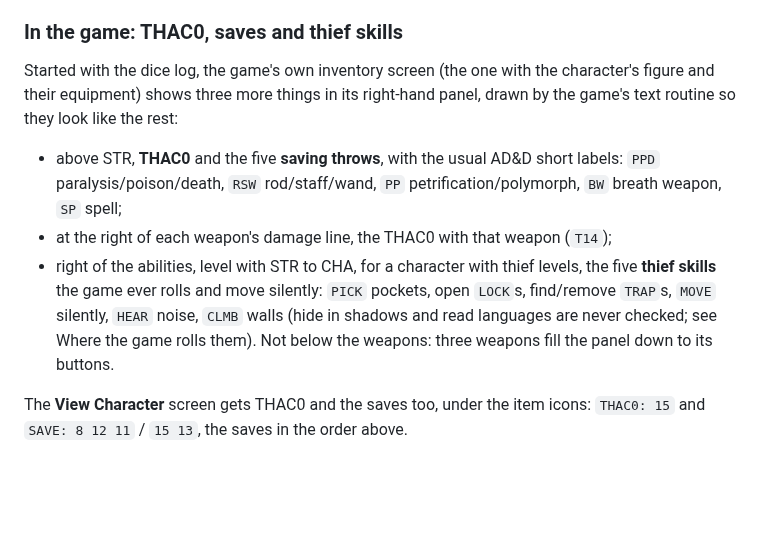
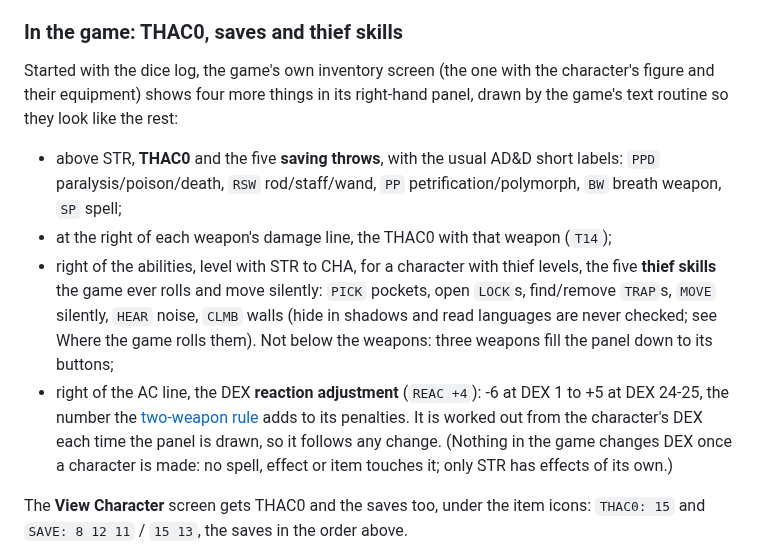
Before and after one commit to daaki85/daaki85, a Markdown page: darksun-companion/README.md, the part around one of its changes. Rendered like a GitHub page; blank space fills up the shorter version.

Commit message:
In the game: the DEX reaction adjustment beside AC on the inventory screen
'REAC +4', right of the AC line and under the thief skills' values, from
the character's DEX each time the panel is drawn (the game's initiative
table holds the reaction adjustment's numbers). Checked in the game:
DEX 15 shows 0, DEX 21 +4, and setting a DEX of 3 shows -3 when the panel
is next drawn.

Co-Authored-By: Claude Opus 5.5 <noreply@anthropic.com>
Claude-Session: https://claude.ai/code/session_01BNiWkhyZSJPYsN3zRrweVp

```diff
--- a/darksun-companion/README.md
+++ b/darksun-companion/README.md
@@ -838,7 +838,7 @@ damage as any other. A backstab is the only thing that multiplies damage.
 ### In the game: THAC0, saves and thief skills
 
 Started with the dice log, the game's own inventory screen (the one with the
-character's figure and their equipment) shows three more things in its
+character's figure and their equipment) shows four more things in its
 right-hand panel, drawn by the game's text routine so they look like the rest:
 
 - above STR, **THAC0** and the five **saving throws**, with the usual AD&D
@@ -851,7 +851,13 @@ right-hand panel, drawn by the game's text routine so they look like the rest:
   `PICK` pockets, open `LOCK`s, find/remove `TRAP`s, `MOVE` silently, `HEAR`
   noise, `CLMB` walls (hide in shadows and read languages are never checked;
   see Where the game rolls them). Not below the weapons: three weapons fill the panel down to its
-  buttons.
+  buttons;
+- right of the AC line, the DEX **reaction adjustment** (`REAC +4`): -6 at DEX 1
+  to +5 at DEX 24-25, the number the [two-weapon rule](#rule-changes) adds to
+  its penalties. It is worked out from the character's DEX each time the panel
+  is drawn, so it follows any change. (Nothing in the game changes DEX once a
+  character is made: no spell, effect or item touches it; only STR has
+  effects of its own.)
 
 The **View Character** screen gets THAC0 and the saves too, under the item
 icons: `THAC0: 15` and `SAVE: 8 12 11` / `15 13`, the saves in the order
```
Also changed, not shown: other parts of darksun-companion/README.md (+1 -1 lines), darksun-companion/docs/inventory.png, 2 other files.
